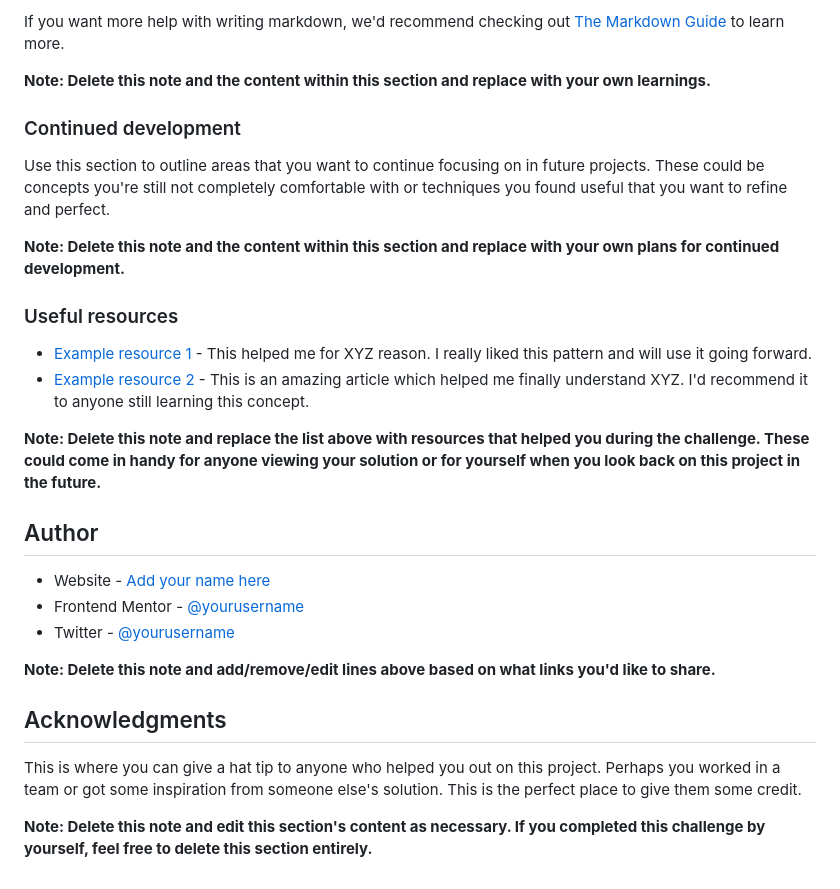
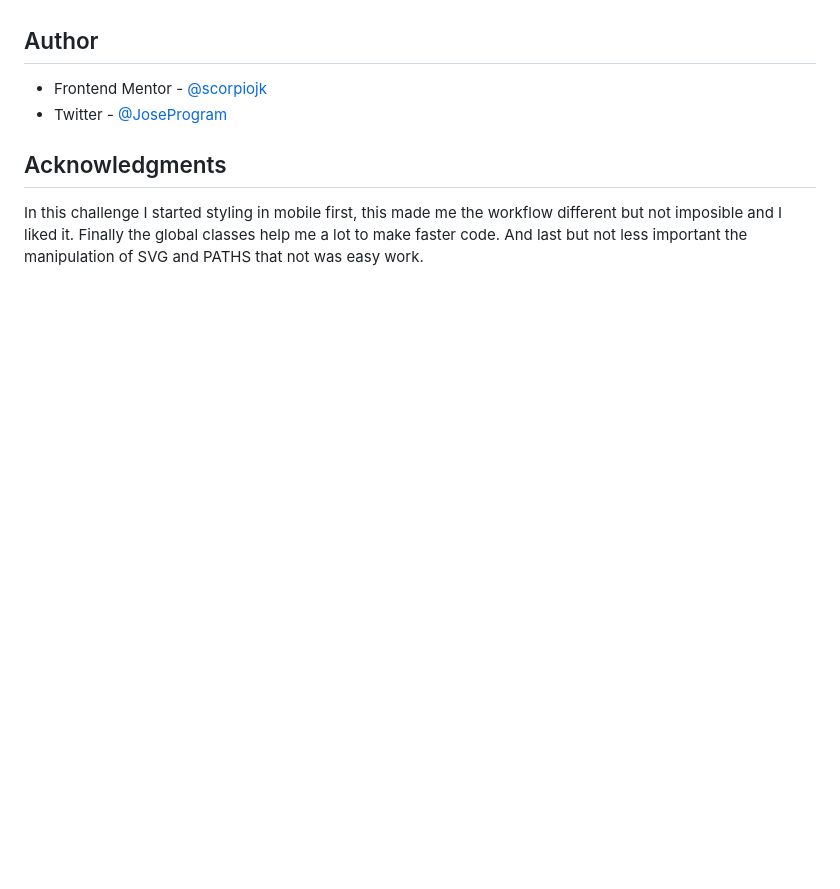
Before and after one commit to Scorpiojk/FrontEndMentor, a Markdown page: fylo-data-storage-component-master/README-template.md, the part around the change printed below. Rendered like a GitHub page; blank space fills up the shorter version.

```diff
--- a/fylo-data-storage-component-master/README-template.md
+++ b/fylo-data-storage-component-master/README-template.md
@@ -81,30 +22,10 @@ const proudOfThisFunc = () => {
-If you want more help with writing markdown, we'd recommend checking out [The Markdown Guide](https://www.markdownguide.org/) to learn more.
-
-**Note: Delete this note and the content within this section and replace with your own learnings.**
-
-### Continued development
-
-Use this section to outline areas that you want to continue focusing on in future projects. These could be concepts you're still not completely comfortable with or techniques you found useful that you want to refine and perfect.
-
-**Note: Delete this note and the content within this section and replace with your own plans for continued development.**
-
-### Useful resources
-
-- [Example resource 1](https://www.example.com) - This helped me for XYZ reason. I really liked this pattern and will use it going forward.
-- [Example resource 2](https://www.example.com) - This is an amazing article which helped me finally understand XYZ. I'd recommend it to anyone still learning this concept.
-
-**Note: Delete this note and replace the list above with resources that helped you during the challenge. These could come in handy for anyone viewing your solution or for yourself when you look back on this project in the future.**
-
 ## Author
 
-- Website - [Add your name here](https://www.your-site.com)
-- Frontend Mentor - [@yourusername](https://www.frontendmentor.io/profile/yourusername)
-- Twitter - [@yourusername](https://www.twitter.com/yourusername)
+- Frontend Mentor - [@scorpiojk](https://www.frontendmentor.io/profile/scorpiojk)
+- Twitter - [@JoseProgram](https://www.twitter.com/JoseProgram)
 
-**Note: Delete this note and add/remove/edit lines above based on what links you'd like to share.**
 
 ## Acknowledgments
 
-This is where you can give a hat tip to anyone who helped you out on this project. Perhaps you worked in a team or got some inspiration from someone else's solution. This is the perfect place to give them some credit.
-
-**Note: Delete this note and edit this section's content as necessary. If you completed this challenge by yourself, feel free to delete this section entirely.**
+In this challenge I started styling in mobile first, this made me the workflow different but not imposible and I liked it. Finally the global classes help me a lot to make faster code.
+And last but not less important the manipulation of SVG and PATHS that not was easy work.
```
Also changed, not shown: other parts of fylo-data-storage-component-master/README-template.md (+1 -60 lines), fylo-data-storage-component-master/images/screenshot.jpg (added), 2 other files.
